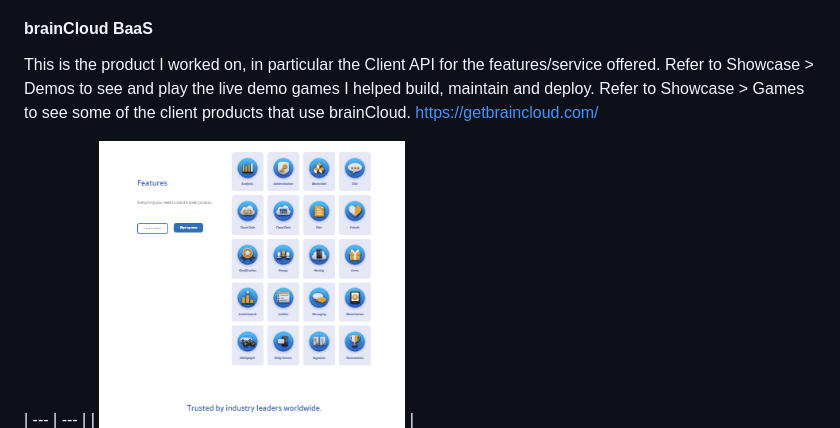
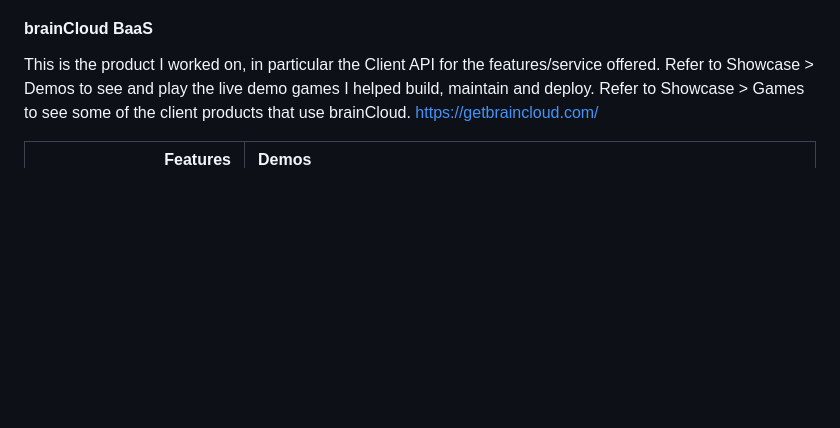
Before and after one commit to xcodegirl/career, a Markdown page: xcodegirl-work-samples.MD, the part around the change. GitHub-like rendering; blank space fills up the shorter version.

```diff
--- a/xcodegirl-work-samples.MD
+++ b/xcodegirl-work-samples.MD
@@ -7,7 +7,8 @@
 This is the product I worked on, in particular the Client API for the features/service offered. Refer to Showcase > Demos to see and play the live demo games I helped build, maintain and deploy. Refer to Showcase > Games to see some of the client products that use brainCloud.
 https://getbraincloud.com/
 
-| --- | --- |
+| Features | Demos |
+| ---: | :--- |
 | ![brainCloud features](braincloud-features.png) | ![brainCloud demos](braincloud-demos.png) |
 
 #### brainCloud API Source Code
```
